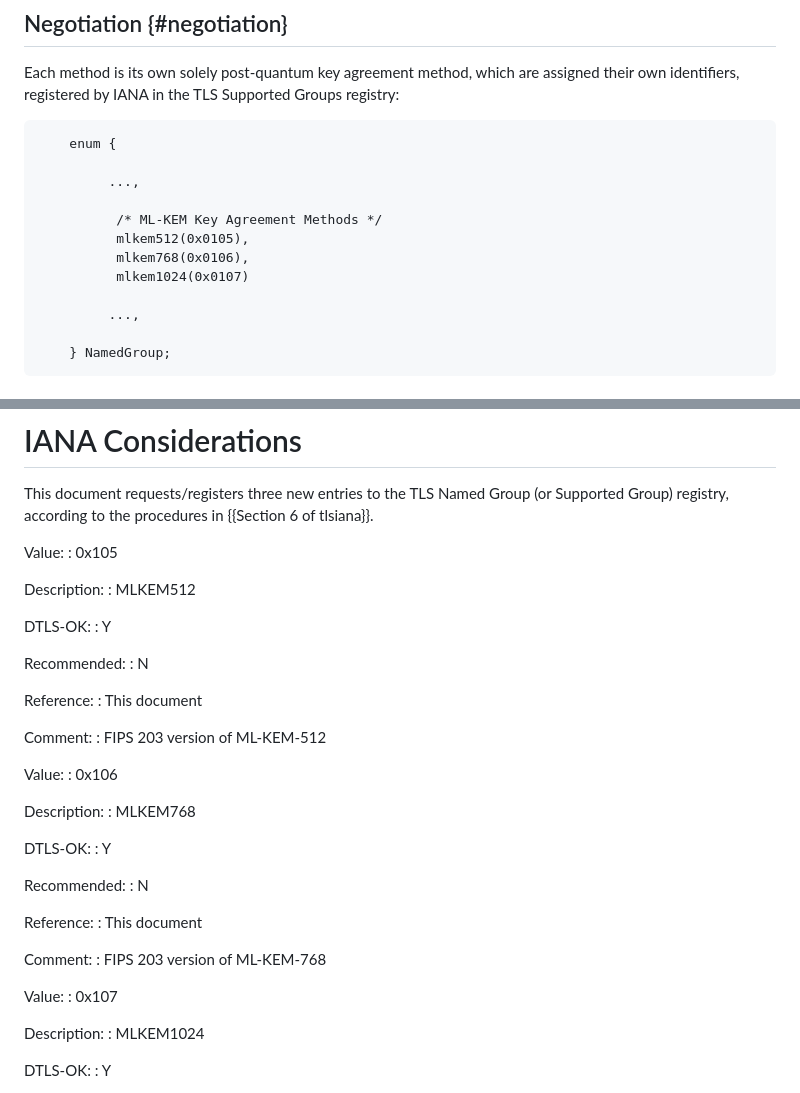
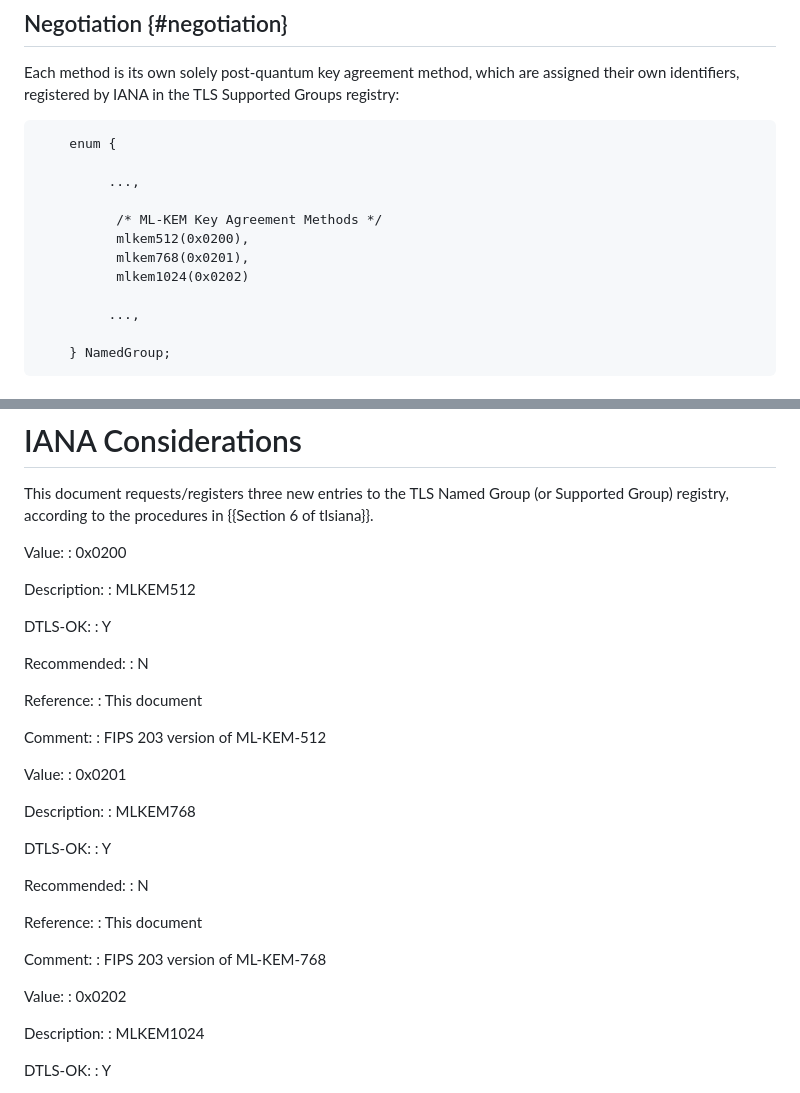
Before and after one commit to dconnolly/draft-connolly-tls-mlkem-key-agreement, a Markdown page: draft-connolly-tls-mlkem-key-agreement.md, 2 parts joined by grey strips. Drawn GitHub-style.

Commit message:
Update IANA codepoints per updated allocation https://www.iana.org/assignments/tls-parameters/tls-parameters.xhtml

```diff
--- a/draft-connolly-tls-mlkem-key-agreement.md
+++ b/draft-connolly-tls-mlkem-key-agreement.md
@@ -168,9 +168,9 @@ Supported Groups registry:
          ...,
 
           /* ML-KEM Key Agreement Methods */
-          mlkem512(0x0105),
-          mlkem768(0x0106),
-          mlkem1024(0x0107)
+          mlkem512(0x0200),
+          mlkem768(0x0201),
+          mlkem1024(0x0202)
 
          ...,
 
@@ -367,7 +367,7 @@ This document requests/registers three new entries to the TLS Named Group
 
 
  Value:
- : 0x105
+ : 0x0200
 
  Description:
  : MLKEM512
@@ -387,7 +387,7 @@ This document requests/registers three new entries to the TLS Named Group
 
 
  Value:
- : 0x106
+ : 0x0201
 
  Description:
  : MLKEM768
@@ -407,7 +407,7 @@ This document requests/registers three new entries to the TLS Named Group
 
 
  Value:
- : 0x107
+ : 0x0202
 
  Description:
  : MLKEM1024
```
